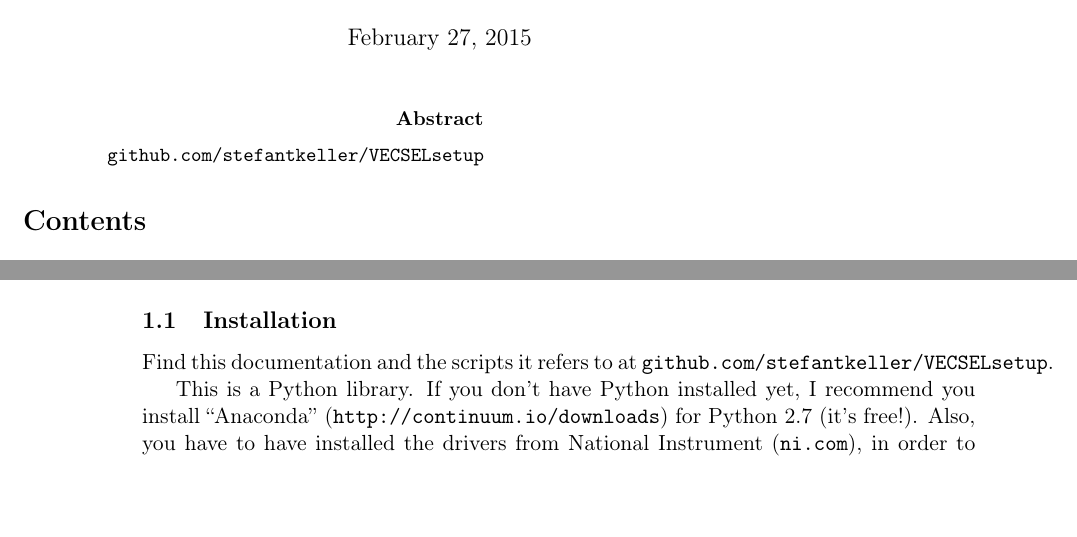
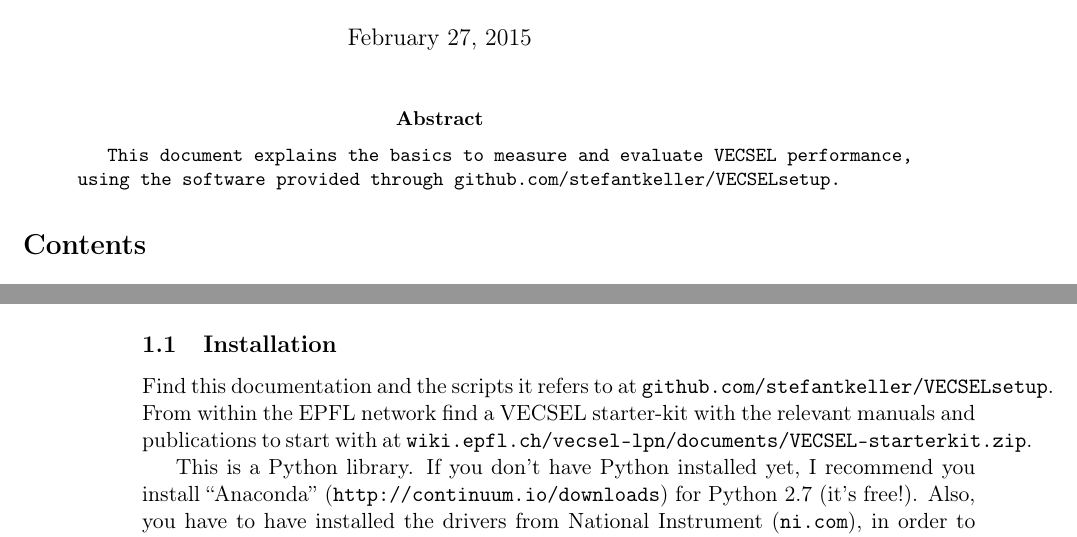
Before and after one commit to stefantkeller/VECSELsetup, a LaTeX paper (doc/documentation.tex, which reads doc/src/intro.tex): two parts of pages 1 and 2 of 14, joined at a grey line, cut so that both start at the same text, the shorter picture padded with empty space. Compiled offline with pdfLaTeX.

Commit message:
added info about VECSEL starter-kit on EPFL wiki

```diff
--- a/doc/documentation.tex
+++ b/doc/documentation.tex
@@ -45,7 +45,11 @@
 \fancyhead[R]{Stefan Keller}
 
 \begin{abstract}
-\code{github.com/stefantkeller/VECSELsetup}
+\code{This document explains the basics
+to measure and evaluate
+VECSEL performance,
+using the software provided
+through github.com/stefantkeller/VECSELsetup.}
 \end{abstract}
 
 %\newpage
--- a/doc/src/intro.tex
+++ b/doc/src/intro.tex
@@ -5,6 +5,11 @@
 Find this documentation
 and the scripts it refers to
 at \code{github.com/stefantkeller/VECSELsetup}.
+From within the EPFL network
+find a VECSEL starter-kit
+with the relevant manuals and publications
+to start with
+at \code{wiki.epfl.ch/vecsel-lpn/documents/VECSEL-starterkit.zip}.
 
 This is a Python library.
 If you don't have Python installed yet,
```
Also changed, not shown: doc/documentation.pdf, doc/src/intro.tex (5 more changed lines).
